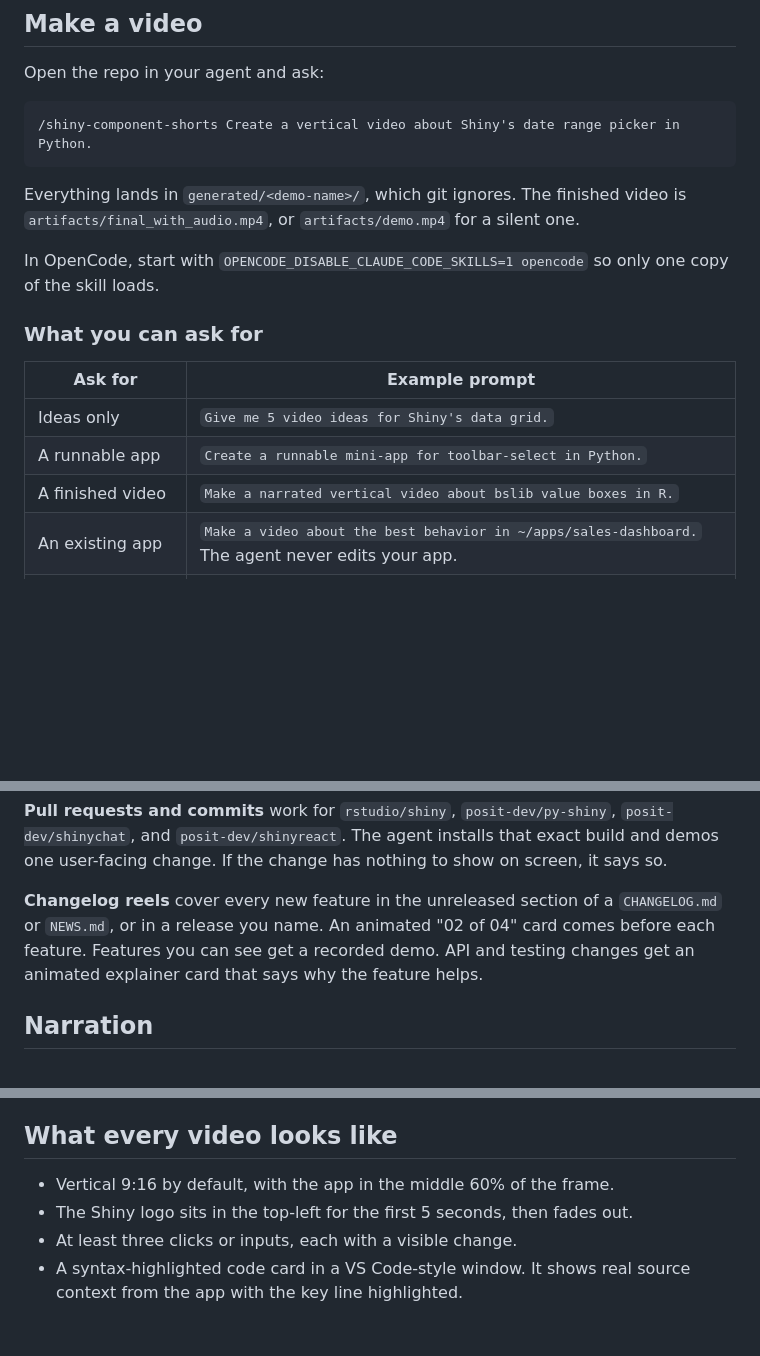
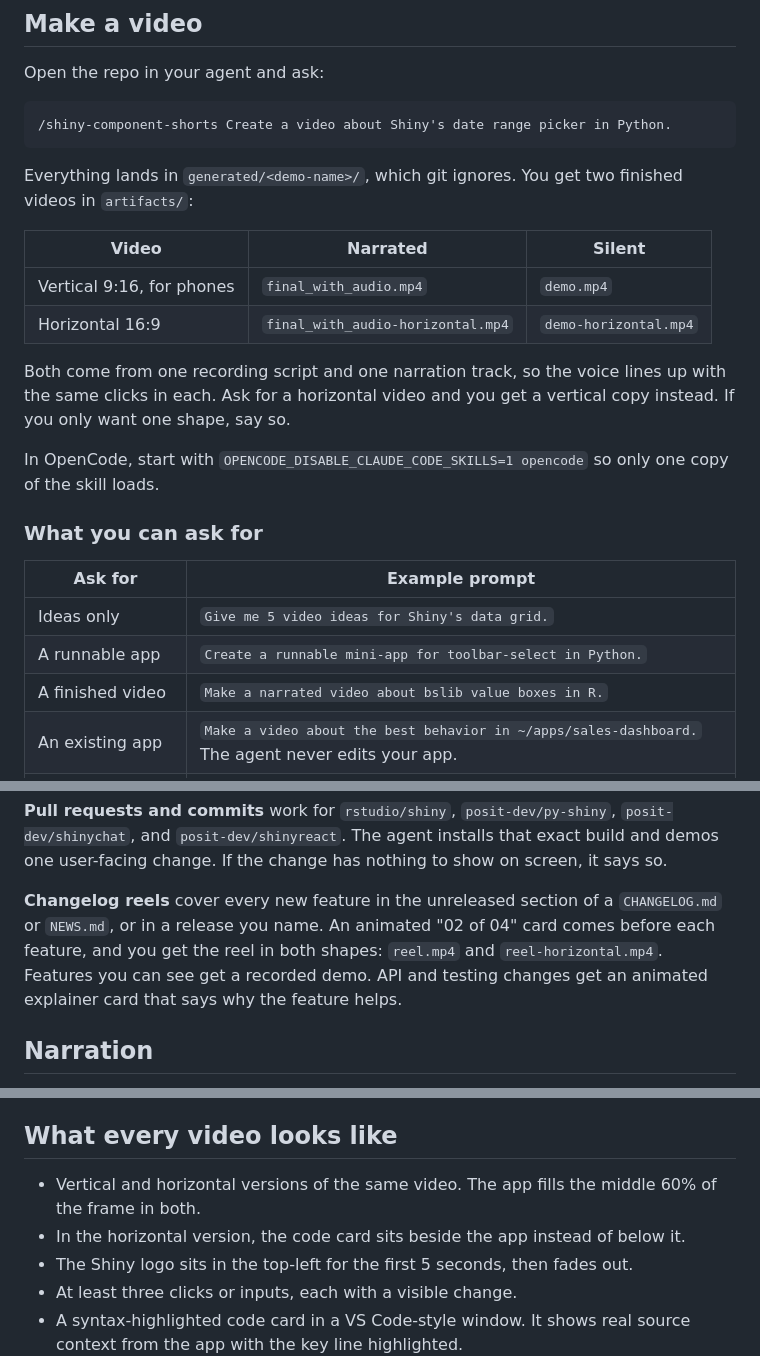
Before and after one commit to karangattu/shiny-component-shorts, a Markdown page: README.md, 3 parts joined by grey strips. Rendered like a GitHub page; blank space fills up the shorter version.

Commit message:
docs(readme): document the vertical and horizontal video pair

````diff
--- a/README.md
+++ b/README.md
@@ -30,10 +30,17 @@ Narration is optional. Gemini narration needs `pip install google-genai` and a `
 Open the repo in your agent and ask:
 
 ```text
-/shiny-component-shorts Create a vertical video about Shiny's date range picker in Python.
+/shiny-component-shorts Create a video about Shiny's date range picker in Python.
 ```
 
-Everything lands in `generated/<demo-name>/`, which git ignores. The finished video is `artifacts/final_with_audio.mp4`, or `artifacts/demo.mp4` for a silent one.
+Everything lands in `generated/<demo-name>/`, which git ignores. You get two finished videos in `artifacts/`:
+
+| Video | Narrated | Silent |
+| --- | --- | --- |
+| Vertical 9:16, for phones | `final_with_audio.mp4` | `demo.mp4` |
+| Horizontal 16:9 | `final_with_audio-horizontal.mp4` | `demo-horizontal.mp4` |
+
+Both come from one recording script and one narration track, so the voice lines up with the same clicks in each. Ask for a horizontal video and you get a vertical copy instead. If you only want one shape, say so.
 
 In OpenCode, start with `OPENCODE_DISABLE_CLAUDE_CODE_SKILLS=1 opencode` so only one copy of the skill loads.
 
@@ -43,7 +50,7 @@ In OpenCode, start with `OPENCODE_DISABLE_CLAUDE_CODE_SKILLS=1 opencode` so only
 | --- | --- |
 | Ideas only | `Give me 5 video ideas for Shiny's data grid.` |
 | A runnable app | `Create a runnable mini-app for toolbar-select in Python.` |
-| A finished video | `Make a narrated vertical video about bslib value boxes in R.` |
+| A finished video | `Make a narrated video about bslib value boxes in R.` |
 | An existing app | `Make a video about the best behavior in ~/apps/sales-dashboard.` The agent never edits your app. |
 | A pull request or commit | `Make a video about https://github.com/posit-dev/py-shiny/pull/2051` |
 | A changelog reel | `Make a changelog reel of the unreleased features in https://github.com/posit-dev/py-shiny/blob/main/CHANGELOG.md` |
@@ -53,7 +60,7 @@ The skill covers Shiny for Python, R Shiny, [shinychat](https://github.com/posit
 
 **Pull requests and commits** work for `rstudio/shiny`, `posit-dev/py-shiny`, `posit-dev/shinychat`, and `posit-dev/shinyreact`. The agent installs that exact build and demos one user-facing change. If the change has nothing to show on screen, it says so.
 
-**Changelog reels** cover every new feature in the unreleased section of a `CHANGELOG.md` or `NEWS.md`, or in a release you name. An animated "02 of 04" card comes before each feature. Features you can see get a recorded demo. API and testing changes get an animated explainer card that says why the feature helps.
+**Changelog reels** cover every new feature in the unreleased section of a `CHANGELOG.md` or `NEWS.md`, or in a release you name. An animated "02 of 04" card comes before each feature, and you get the reel in both shapes: `reel.mp4` and `reel-horizontal.mp4`. Features you can see get a recorded demo. API and testing changes get an animated explainer card that says why the feature helps.
 
 ## Narration
 
@@ -66,7 +73,8 @@ The agent measures when each word is spoken and times every click to the words t
 
 ## What every video looks like
 
-- Vertical 9:16 by default, with the app in the middle 60% of the frame.
+- Vertical and horizontal versions of the same video. The app fills the middle 60% of the frame in both.
+- In the horizontal version, the code card sits beside the app instead of below it.
 - The Shiny logo sits in the top-left for the first 5 seconds, then fades out.
 - At least three clicks or inputs, each with a visible change.
 - A syntax-highlighted code card in a VS Code-style window. It shows real source context from the app with the key line highlighted.
````
Also changed, not shown: other parts of README.md (+1 -0 lines).
